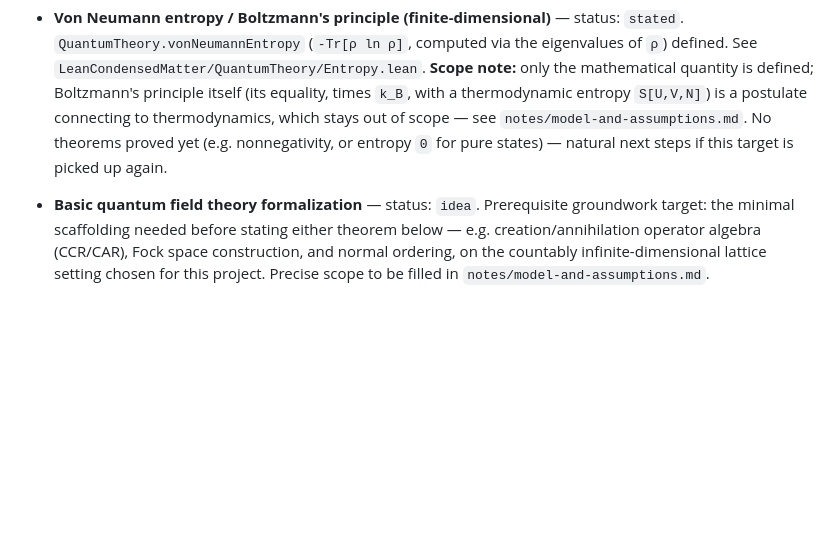
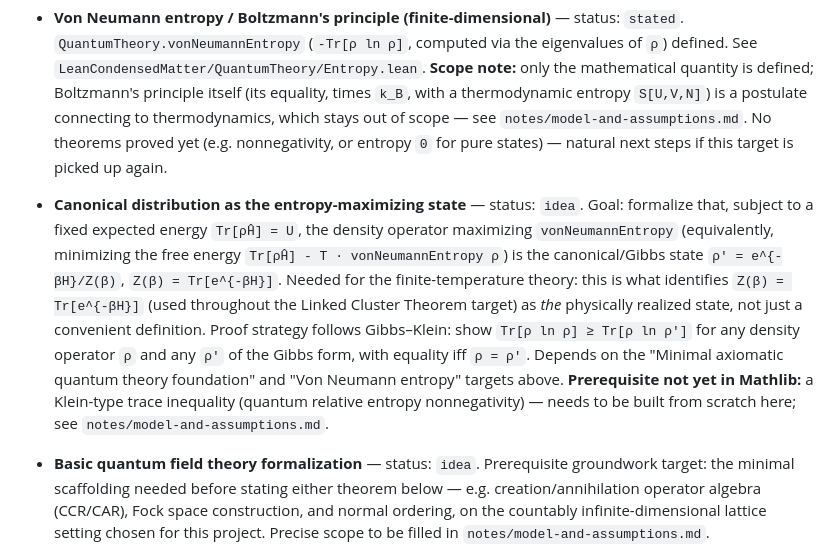
Before and after one commit to naoki-cpp/LeanCondensedMatter, a Markdown page: notes/roadmap.md, the part around the change. Drawn GitHub-style; blank space fills up the shorter version.

```diff
--- a/notes/roadmap.md
+++ b/notes/roadmap.md
@@ -30,6 +30,9 @@ Track A: quantum theory foundations       Track B: combinatorics
 - **Von Neumann entropy / Boltzmann's principle (finite-dimensional)** — status: `stated`.
   `QuantumTheory.vonNeumannEntropy` (`-Tr[ρ ln ρ]`, computed via the eigenvalues of `ρ`) defined. See `LeanCondensedMatter/QuantumTheory/Entropy.lean`. **Scope note:** only the mathematical quantity is defined; Boltzmann's principle itself (its equality, times `k_B`, with a thermodynamic entropy `S[U,V,N]`) is a postulate connecting to thermodynamics, which stays out of scope — see `notes/model-and-assumptions.md`. No theorems proved yet (e.g. nonnegativity, or entropy `0` for pure states) — natural next steps if this target is picked up again.
 
+- **Canonical distribution as the entropy-maximizing state** — status: `idea`.
+  Goal: formalize that, subject to a fixed expected energy `Tr[ρĤ] = U`, the density operator maximizing `vonNeumannEntropy` (equivalently, minimizing the free energy `Tr[ρĤ] - T · vonNeumannEntropy ρ`) is the canonical/Gibbs state `ρ' = e^{-βH}/Z(β)`, `Z(β) = Tr[e^{-βH}]`. Needed for the finite-temperature theory: this is what identifies `Z(β) = Tr[e^{-βH}]` (used throughout the Linked Cluster Theorem target) as *the* physically realized state, not just a convenient definition. Proof strategy follows Gibbs–Klein: show `Tr[ρ ln ρ] ≥ Tr[ρ ln ρ']` for any density operator `ρ` and any `ρ'` of the Gibbs form, with equality iff `ρ = ρ'`. Depends on the "Minimal axiomatic quantum theory foundation" and "Von Neumann entropy" targets above. **Prerequisite not yet in Mathlib:** a Klein-type trace inequality (quantum relative entropy nonnegativity) — needs to be built from scratch here; see `notes/model-and-assumptions.md`.
+
 - **Basic quantum field theory formalization** — status: `idea`.
   Prerequisite groundwork target: the minimal scaffolding needed before stating either theorem below — e.g. creation/annihilation operator algebra (CCR/CAR), Fock space construction, and normal ordering, on the countably infinite-dimensional lattice setting chosen for this project. Precise scope to be filled in `notes/model-and-assumptions.md`.
 
```
Also changed, not shown: notes/model-and-assumptions.md (+8 -1 lines).
